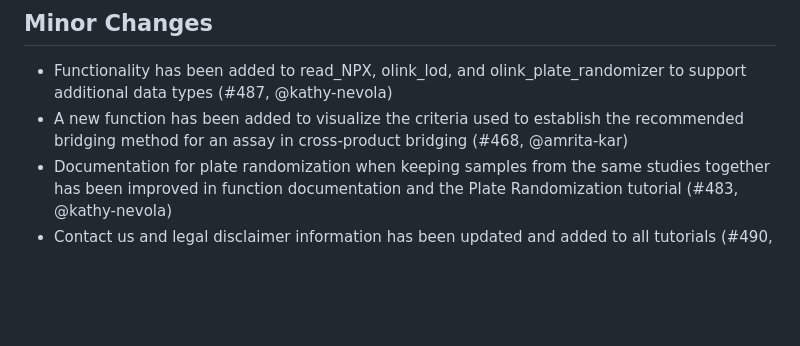
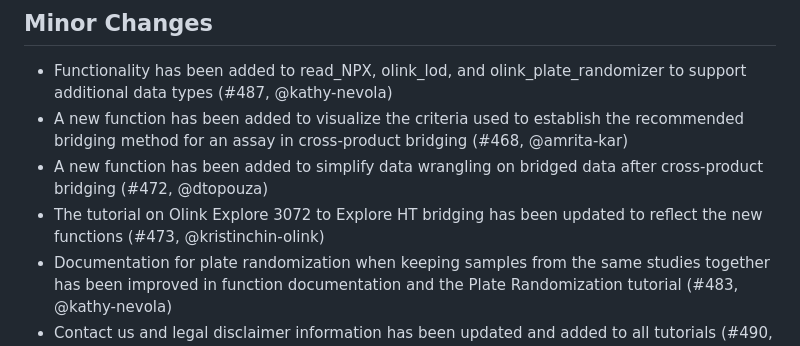
Before and after one commit to Olink-Proteomics/OlinkRPackage, a Markdown page: OlinkAnalyze/NEWS.md, the part around the change. GitHub-like rendering; blank space fills up the shorter version.

Commit message:
review comment updates

```diff
--- a/OlinkAnalyze/NEWS.md
+++ b/OlinkAnalyze/NEWS.md
@@ -2,6 +2,8 @@
 ## Minor Changes
 * Functionality has been added to read_NPX, olink_lod, and olink_plate_randomizer to support additional data types (#487, @kathy-nevola)
 * A new function has been added to visualize the criteria used to establish the recommended bridging method for an assay in cross-product bridging (#468, @amrita-kar)
+* A new function has been added to simplify data wrangling on bridged data after cross-product bridging (#472, @dtopouza)
+* The tutorial on Olink Explore 3072 to Explore HT bridging has been updated to reflect the new functions (#473, @kristinchin-olink)
 * Documentation for plate randomization when keeping samples from the same studies together has been improved in function documentation and the Plate Randomization tutorial (#483, @kathy-nevola)
 * Contact us and legal disclaimer information has been updated and added to all tutorials (#490, @kathy-nevola)
 * A Research Use Only (RUO) message is now printed when reading parquet files (#487, @kathy-nevola)
```
